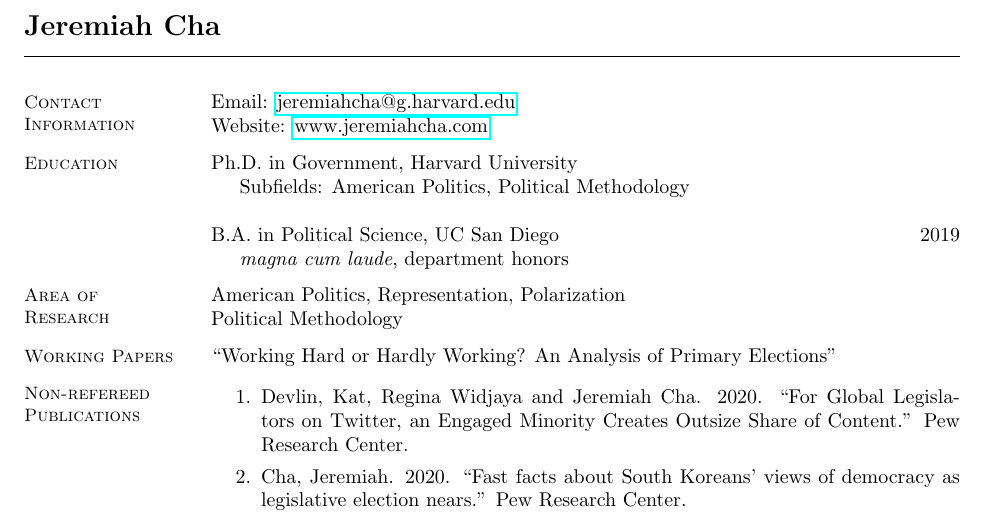
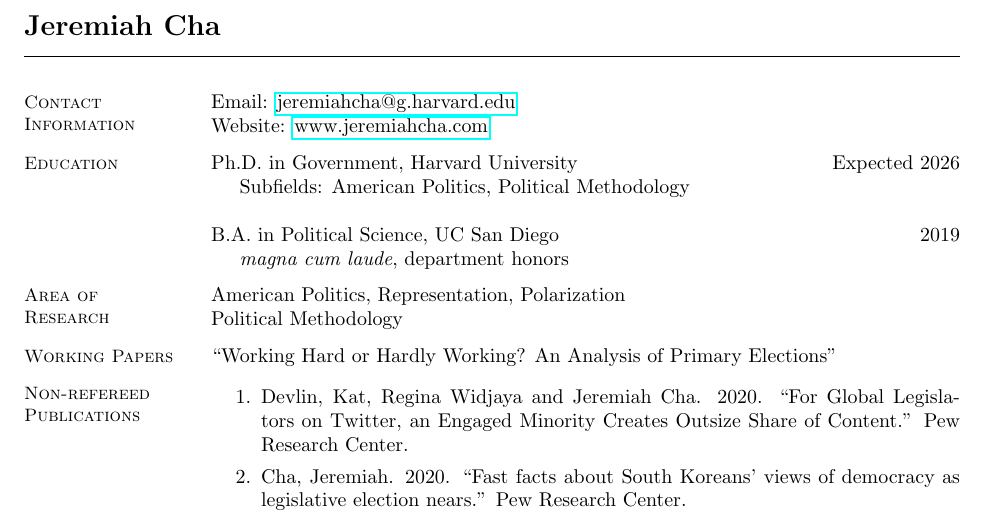
Before and after one commit to jcha1997/cha-cv, a LaTeX CV (academic_cv.tex): part of page 1 of 2, cut so that both start at the same text. Compiled offline with pdfLaTeX.

Commit message:
Minor updates to dates

```diff
--- a/academic_cv.tex
+++ b/academic_cv.tex
@@ -17,7 +17,7 @@ Email: \href{mailto:jeremiahcha@g.harvard.edu}{jeremiahcha@g.harvard.edu}\\
 Website: \href{httsp://www.jeremiahcha.com}{www.jeremiahcha.com}
 
 \section{Education}
-Ph.D. in Government, Harvard University\\
+Ph.D. in Government, Harvard University \hfill Expected 2026\\
 \hspace*{5mm}Subfields: American Politics, Political Methodology
 
 B.A. in Political Science, UC San Diego \hfill 2019\\
```
Also changed, not shown: academic_cv.pdf, 2 other files.
